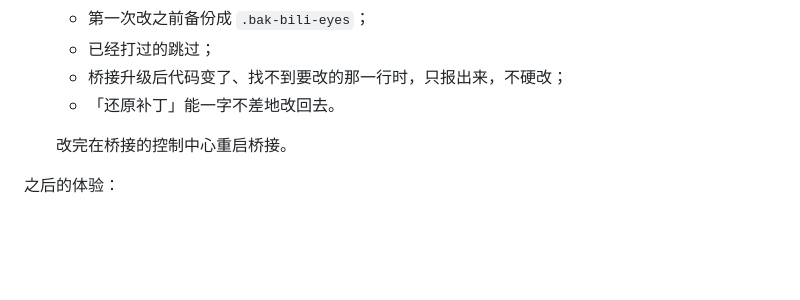
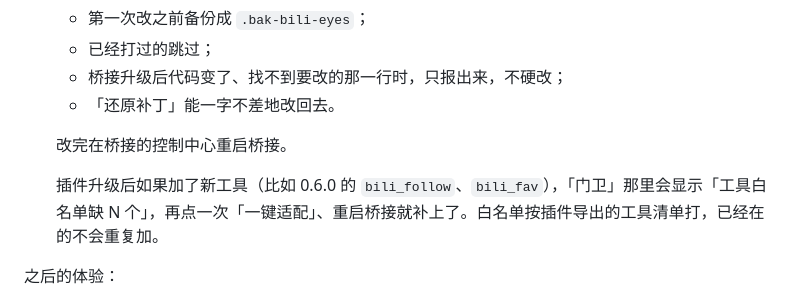
Before and after one commit to QiuYeDx/dsh-bili-eyes, a Markdown page: README.md, the part around the change. GitHub-like rendering; blank space fills up the shorter version.

Commit message:
README：插件升级加了新工具时，dsh-qq 桥接再点一次一键适配
Co-Authored-By: Claude Opus 5.5 <noreply@anthropic.com>

```diff
--- a/README.md
+++ b/README.md
@@ -142,6 +142,8 @@ DeepSeek Harness（DSH）插件：模型拿到一个 B站链接，就能真的
 
    改完在桥接的控制中心重启桥接。
 
+   插件升级后如果加了新工具（比如 0.6.0 的 `bili_follow`、`bili_fav`），「门卫」那里会显示「工具白名单缺 N 个」，再点一次「一键适配」、重启桥接就补上了。白名单按插件导出的工具清单打，已经在的不会重复加。
+
 之后的体验：
 
 - 主人私聊里「直接发」直接发，群里只起草；主人用自己的话同意就算。
```
